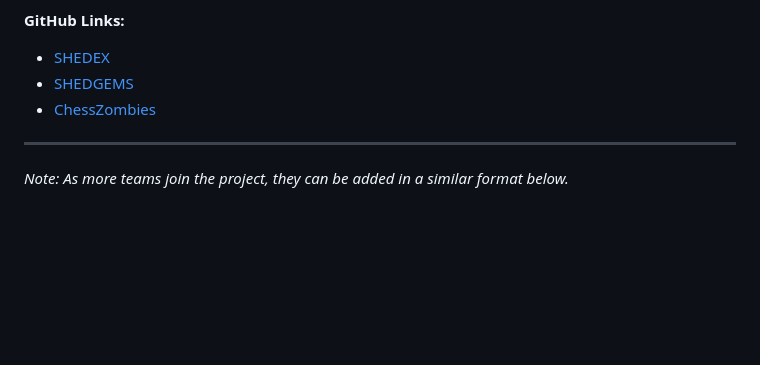
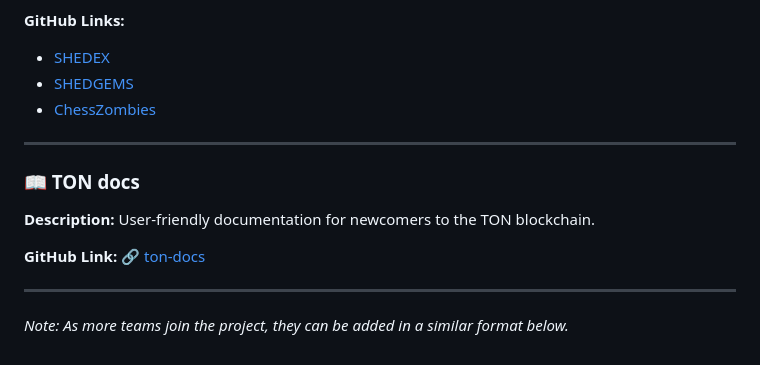
Before and after one commit to alefmanvladimir/HACK-TON-BERFEST-2023, a Markdown page: PROJECTS.md, the part around the change. Drawn GitHub-style; blank space fills up the shorter version.

Commit message:
add ton docs to projects

```diff
--- a/PROJECTS.md
+++ b/PROJECTS.md
@@ -161,4 +161,14 @@ Hack-TON-Berfest participants can help the SHEDEVER studio team both in developi
 
 ---
 
+### 📖 TON docs
+
+**Description:**
+User-friendly documentation for newcomers to the TON blockchain.
+
+**GitHub Link:** 🔗 [ton-docs](https://github.com/ton-community/ton-docs)
+
+
+---
+
 _Note: As more teams join the project, they can be added in a similar format below._
```
